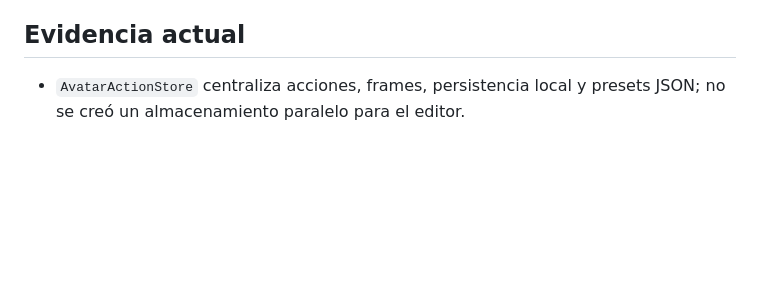
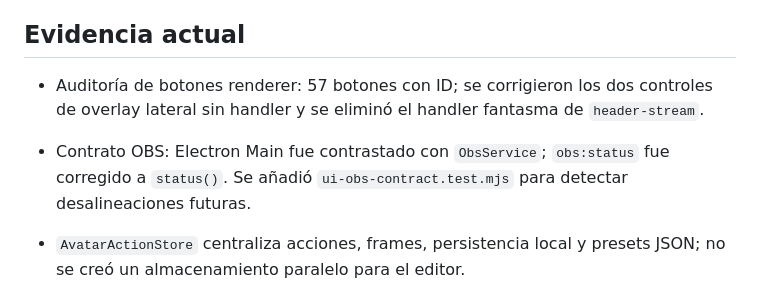
Before and after one commit to araragijona-coder/vtuber-cari, a Markdown page: experimental/studio/AUDIT_MATRIX.md, the part around the change. Rendered like a GitHub page; blank space fills up the shorter version.

Commit message:
docs(audit): record UI action contract verification

```diff
--- a/experimental/studio/AUDIT_MATRIX.md
+++ b/experimental/studio/AUDIT_MATRIX.md
@@ -216,6 +216,9 @@ Un componente solo se considera **cerrado para prueba real** cuando la parte ver
 
 ## Evidencia actual
 
+- Auditoría de botones renderer: 57 botones con ID; se corrigieron los dos controles de overlay lateral sin handler y se eliminó el handler fantasma de `header-stream`.
+- Contrato OBS: Electron Main fue contrastado con `ObsService`; `obs:status` fue corregido a `status()`. Se añadió `ui-obs-contract.test.mjs` para detectar desalineaciones futuras.
+
 - `AvatarActionStore` centraliza acciones, frames, persistencia local y presets JSON; no se creó un almacenamiento paralelo para el editor.
 - `renderer/main.js` y `action-store.js` pasan la comprobación sintáctica aislada; los IDs estáticos del renderer coinciden con `index.html`.
 
```
